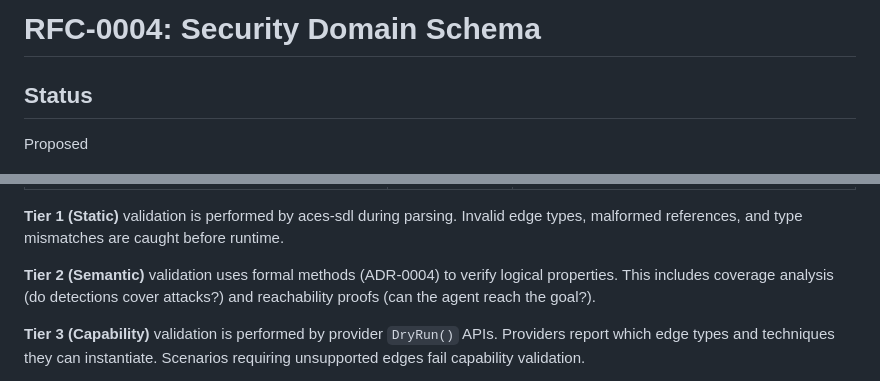
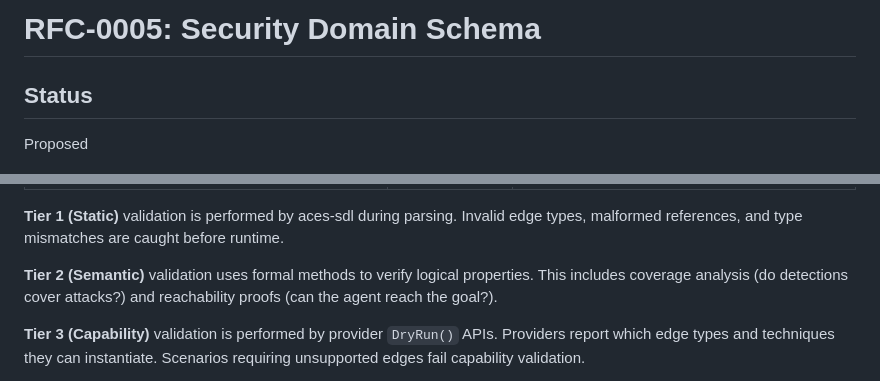
Before and after one commit to Heron-AI-Sec/agent-environments, a Markdown page: rfc/rfc-0005-security-domain-schema.md, 2 parts joined by grey strips. GitHub-like rendering.

Commit message:
docs: update rfc security domain schema number and fix adr reference
**Changed:**

- Renamed RFC file and title from 0004 to 0005 to reflect new RFC numbering
- Updated in-document references from 0004 to 0005 for consistency
- Removed reference to ADR-0004 in semantic validation section for clarity

```diff
--- a/rfc/rfc-0004-security-domain-schema.md
+++ b/rfc/rfc-0005-security-domain-schema.md
@@ -1,4 +1,4 @@
-# RFC-0004: Security Domain Schema
+# RFC-0005: Security Domain Schema
 
 ## Status
 
@@ -1774,7 +1774,7 @@ RFC-0001 types to the appropriate verification tier.
 Invalid edge types, malformed references, and type mismatches are caught
 before runtime.
 
-**Tier 2 (Semantic)** validation uses formal methods (ADR-0004) to verify
+**Tier 2 (Semantic)** validation uses formal methods to verify
 logical properties. This includes coverage analysis (do detections cover
 attacks?) and reachability proofs (can the agent reach the goal?).
 
```
